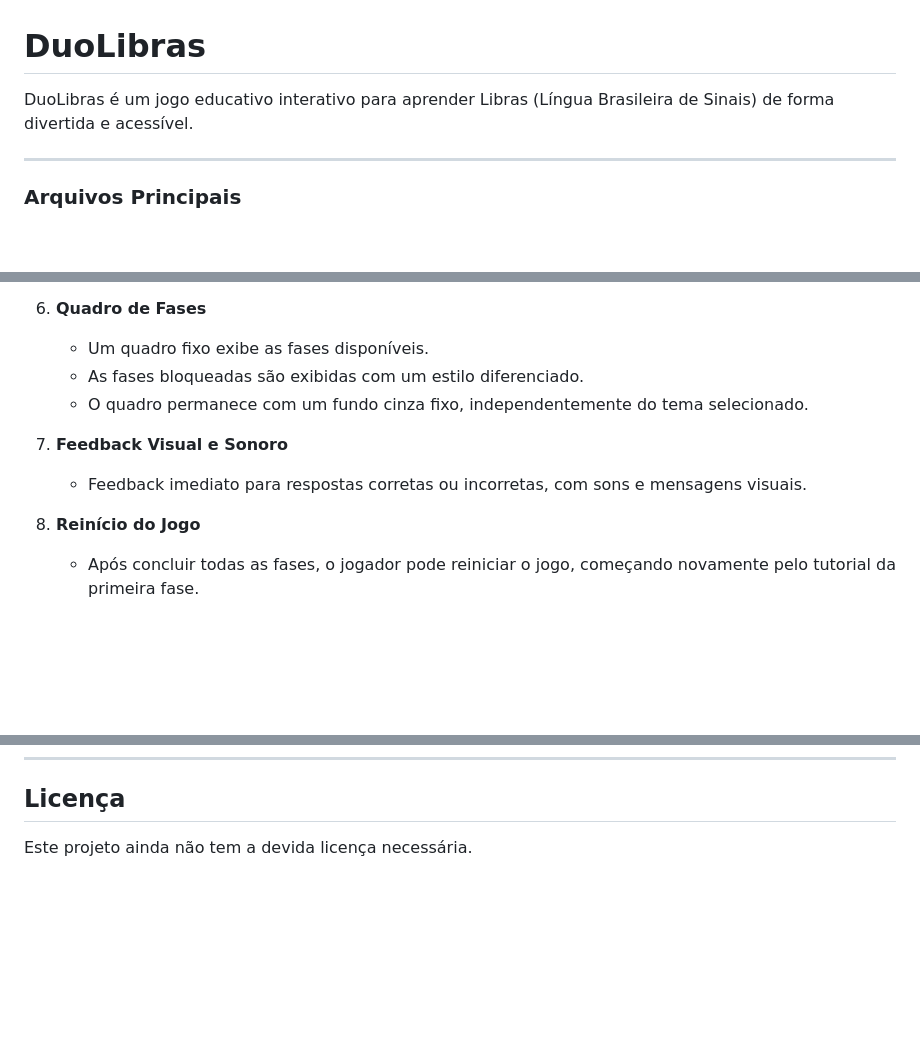
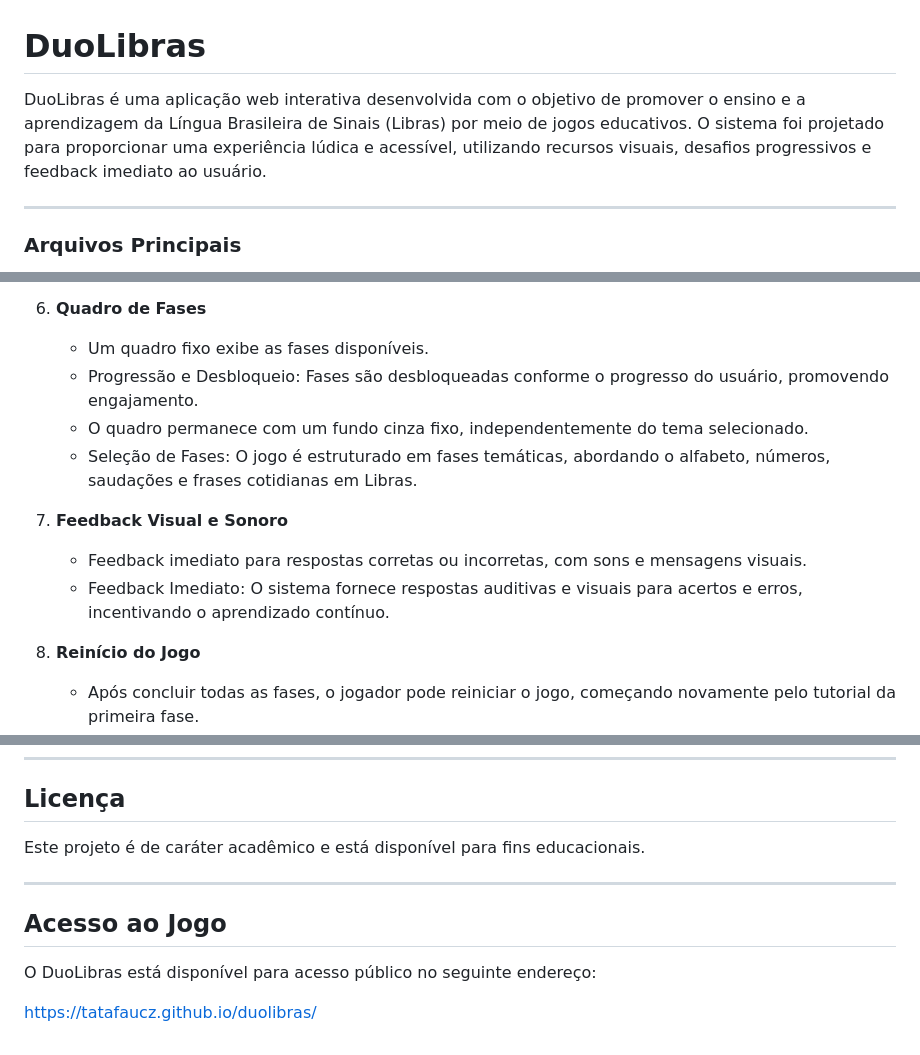
Before and after one commit to tataFaucz/duolibras, a Markdown page: README.md, 3 parts joined by grey strips. GitHub-like rendering; blank space fills up the shorter version.

```diff
--- a/README.md
+++ b/README.md
@@ -1,6 +1,6 @@
 # DuoLibras
 
-DuoLibras é um jogo educativo interativo para aprender Libras (Língua Brasileira de Sinais) de forma divertida e acessível.
+DuoLibras é uma aplicação web interativa desenvolvida com o objetivo de promover o ensino e a aprendizagem da Língua Brasileira de Sinais (Libras) por meio de jogos educativos. O sistema foi projetado para proporcionar uma experiência lúdica e acessível, utilizando recursos visuais, desafios progressivos e feedback imediato ao usuário.
 
 ---
 
@@ -48,12 +49,14 @@ DuoLibras é um jogo educativo interativo para aprender Libras (Língua Brasilei
 6. **Quadro de Fases**
 
    - Um quadro fixo exibe as fases disponíveis.
-   - As fases bloqueadas são exibidas com um estilo diferenciado.
+   - Progressão e Desbloqueio: Fases são desbloqueadas conforme o progresso do usuário, promovendo engajamento.
    - O quadro permanece com um fundo cinza fixo, independentemente do tema selecionado.
+   - Seleção de Fases: O jogo é estruturado em fases temáticas, abordando o alfabeto, números, saudações e frases cotidianas em Libras.
 
 7. **Feedback Visual e Sonoro**
 
    - Feedback imediato para respostas corretas ou incorretas, com sons e mensagens visuais.
+   - Feedback Imediato: O sistema fornece respostas auditivas e visuais para acertos e erros, incentivando o aprendizado contínuo.
 
 8. **Reinício do Jogo**
 
@@ -108,4 +111,11 @@ Este projeto foi desenvolvido para promover o aprendizado de Libras de forma int
 
 ## Licença
 
-Este projeto ainda não tem a devida licença necessária.
+Este projeto é de caráter acadêmico e está disponível para fins educacionais.
+
+---
+
+## Acesso ao Jogo
+O DuoLibras está disponível para acesso público no seguinte endereço:
+
+https://tatafaucz.github.io/duolibras/
```
Also changed, not shown: other parts of README.md (+1 -0 lines).
